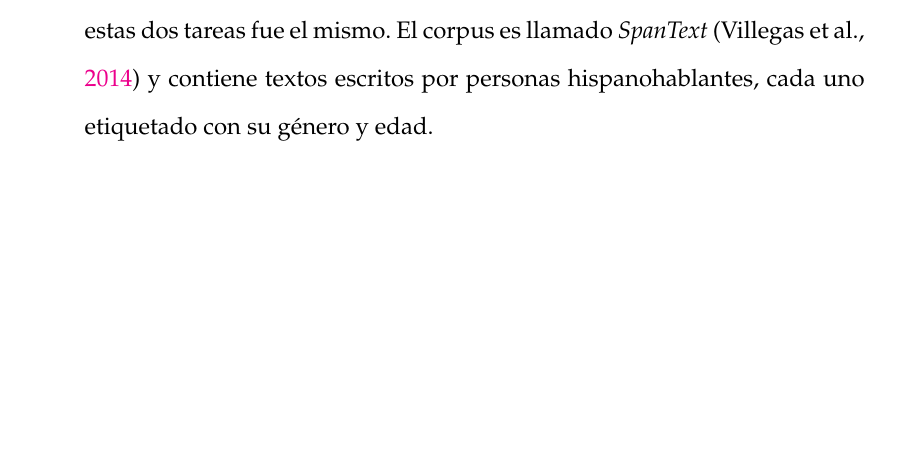
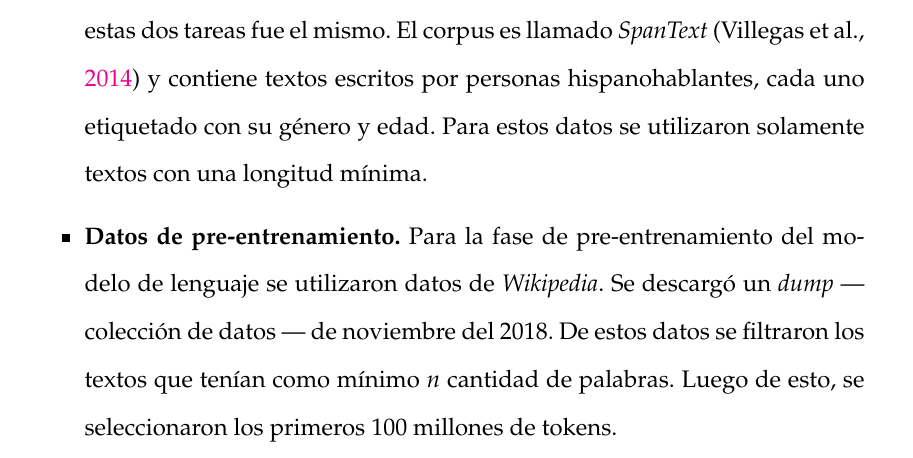
Before and after one commit to clinchergt/ap_thesis, a LaTeX thesis (main.tex, which reads Chapters/Chapter4.tex): part of page 45 of 53, cut so that both start at the same text, the shorter picture padded with empty space. Compiled offline with pdfLaTeX.

Commit message:
Chapter4: add wikipedia and data information

```diff
--- a/Chapters/Chapter4.tex
+++ b/Chapters/Chapter4.tex
@@ -58,5 +58,11 @@ Las fuentes de los datos para cada subtarea fueron los siguientes:
 \begin{itemize}
 \item \textbf{Determinación de región.} Para esta tarea se utilizaron los datasets de DSLCC \parencite{tan:2014:BUCC} --- por sus siglas en inglés Differentiate Similar Languages Corpus Collection. Estos datos incluyen extractos de artículos de periodismo etiquetados por región y variante de español.
 
-\item \textbf{Determinación de género y edad.} El corpus de datos que se utilizó para estas dos tareas fue el mismo. El corpus es llamado \textit{SpanText} \parencite{villegas:2014:CACIC} y contiene textos escritos por personas hispanohablantes, cada uno etiquetado con su género y edad.
+\item \textbf{Determinación de género y edad.} El corpus de datos que se utilizó para estas dos tareas fue el mismo. El corpus es llamado \textit{SpanText} \parencite{villegas:2014:CACIC} y contiene textos escritos por personas hispanohablantes, cada uno etiquetado con su género y edad. Para estos datos se utilizaron solamente textos con una longitud mínima.
+
+\item \textbf{Datos de pre-entrenamiento.} Para la fase de pre-entrenamiento del modelo de lenguaje se utilizaron datos de \textit{Wikipedia}. Se descargó un \textit{dump} --- colección de datos --- de noviembre del 2018. De estos datos se filtraron los textos que tenían como mínimo $n$ cantidad de palabras. Luego de esto, se seleccionaron los primeros 100 millones de tokens.
 \end{itemize}
+
+\begin{comment}
+seguir aca con detalles de datos si es necesario
+\end{comment}
```
